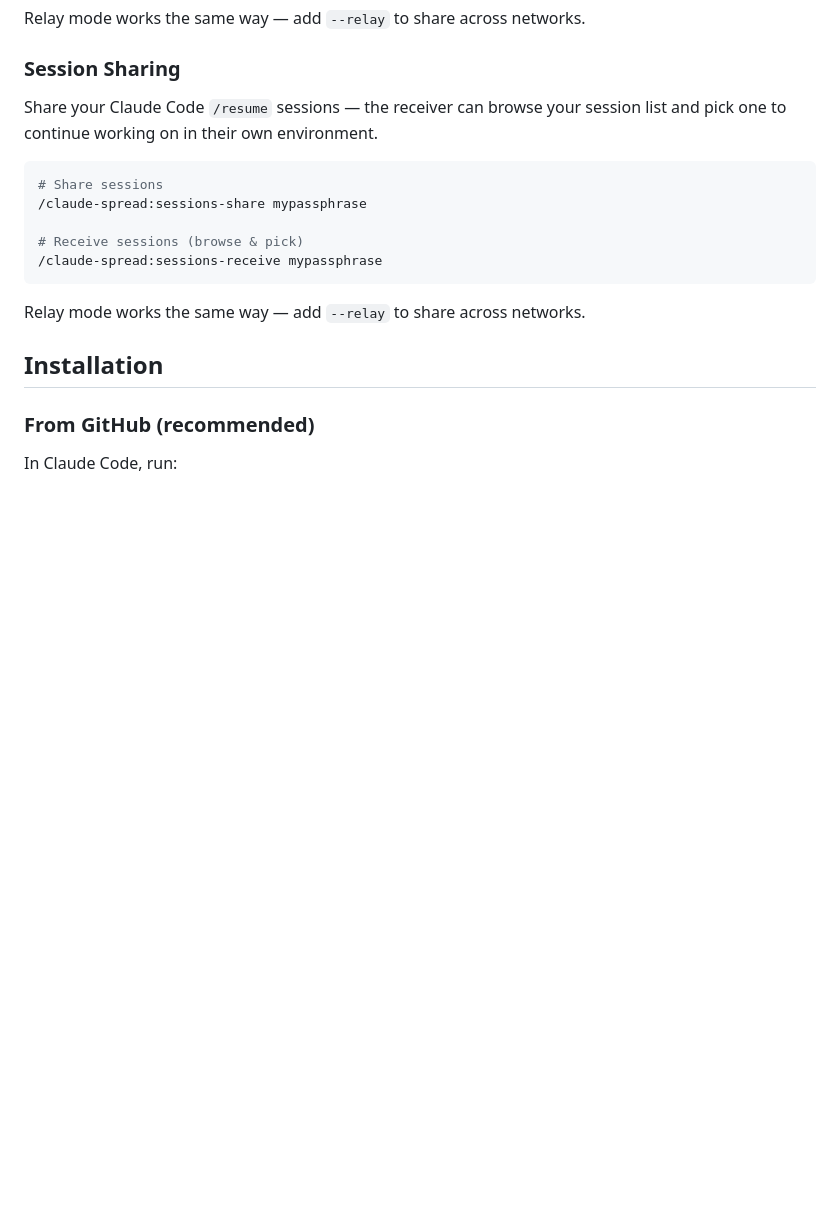
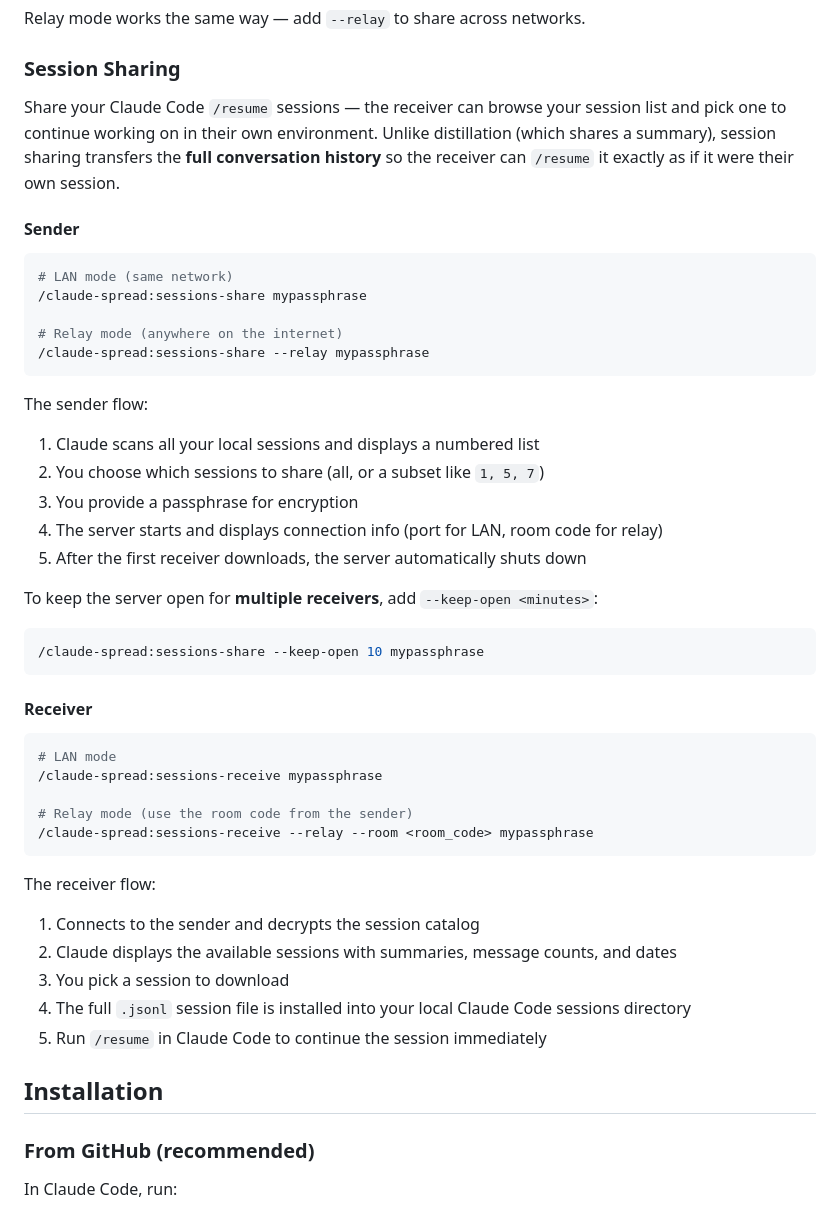
Before and after one commit to NAMYUNWOO/claudeSpread, a Markdown page: README.md, the part around the change. Rendered like a GitHub page; blank space fills up the shorter version.

Commit message:
Add detailed session sharing guide to README
Co-Authored-By: Claude Opus 4.6 <noreply@anthropic.com>

````diff
--- a/README.md
+++ b/README.md
@@ -78,17 +78,47 @@ Relay mode works the same way — add `--relay` to share across networks.
 
 ### Session Sharing
 
-Share your Claude Code `/resume` sessions — the receiver can browse your session list and pick one to continue working on in their own environment.
+Share your Claude Code `/resume` sessions — the receiver can browse your session list and pick one to continue working on in their own environment. Unlike distillation (which shares a summary), session sharing transfers the **full conversation history** so the receiver can `/resume` it exactly as if it were their own session.
+
+#### Sender
 
 ```bash
-# Share sessions
+# LAN mode (same network)
 /claude-spread:sessions-share mypassphrase
 
-# Receive sessions (browse & pick)
-/claude-spread:sessions-receive mypassphrase
+# Relay mode (anywhere on the internet)
+/claude-spread:sessions-share --relay mypassphrase
 ```
 
-Relay mode works the same way — add `--relay` to share across networks.
+The sender flow:
+1. Claude scans all your local sessions and displays a numbered list
+2. You choose which sessions to share (all, or a subset like `1, 5, 7`)
+3. You provide a passphrase for encryption
+4. The server starts and displays connection info (port for LAN, room code for relay)
+5. After the first receiver downloads, the server automatically shuts down
+
+To keep the server open for **multiple receivers**, add `--keep-open <minutes>`:
+
+```bash
+/claude-spread:sessions-share --keep-open 10 mypassphrase
+```
+
+#### Receiver
+
+```bash
+# LAN mode
+/claude-spread:sessions-receive mypassphrase
+
+# Relay mode (use the room code from the sender)
+/claude-spread:sessions-receive --relay --room <room_code> mypassphrase
+```
+
+The receiver flow:
+1. Connects to the sender and decrypts the session catalog
+2. Claude displays the available sessions with summaries, message counts, and dates
+3. You pick a session to download
+4. The full `.jsonl` session file is installed into your local Claude Code sessions directory
+5. Run `/resume` in Claude Code to continue the session immediately
 
 ## Installation
 
````
